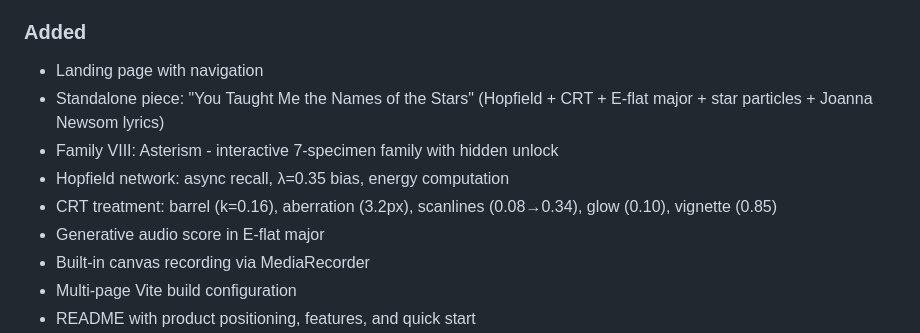
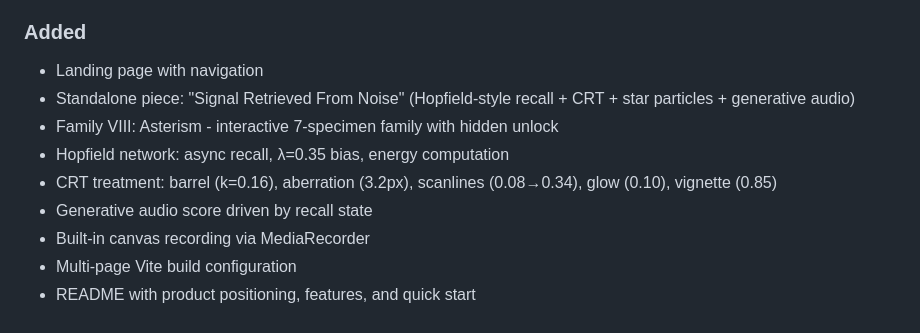
Before and after one commit to mystiquemide/asterism, a Markdown page: CHANGELOG.md, the part around the change. Drawn GitHub-style.

```diff
--- a/CHANGELOG.md
+++ b/CHANGELOG.md
@@ -10,11 +10,11 @@ and this project adheres to [Semantic Versioning](https://semver.org/spec/v2.0.0
 ### Added
 
 - Landing page with navigation
-- Standalone piece: "You Taught Me the Names of the Stars" (Hopfield + CRT + E-flat major + star particles + Joanna Newsom lyrics)
+- Standalone piece: "Signal Retrieved From Noise" (Hopfield-style recall + CRT + star particles + generative audio)
 - Family VIII: Asterism - interactive 7-specimen family with hidden unlock
 - Hopfield network: async recall, λ=0.35 bias, energy computation
 - CRT treatment: barrel (k=0.16), aberration (3.2px), scanlines (0.08→0.34), glow (0.10), vignette (0.85)
-- Generative audio score in E-flat major
+- Generative audio score driven by recall state
 - Built-in canvas recording via MediaRecorder
 - Multi-page Vite build configuration
 - README with product positioning, features, and quick start
```
Also changed, not shown: README.md (+22 -26 lines), docs/screenshots/asterism-home.png, docs/screenshots/asterism-piece.png, docs/screenshots/family-viii.png, 4 other files.
